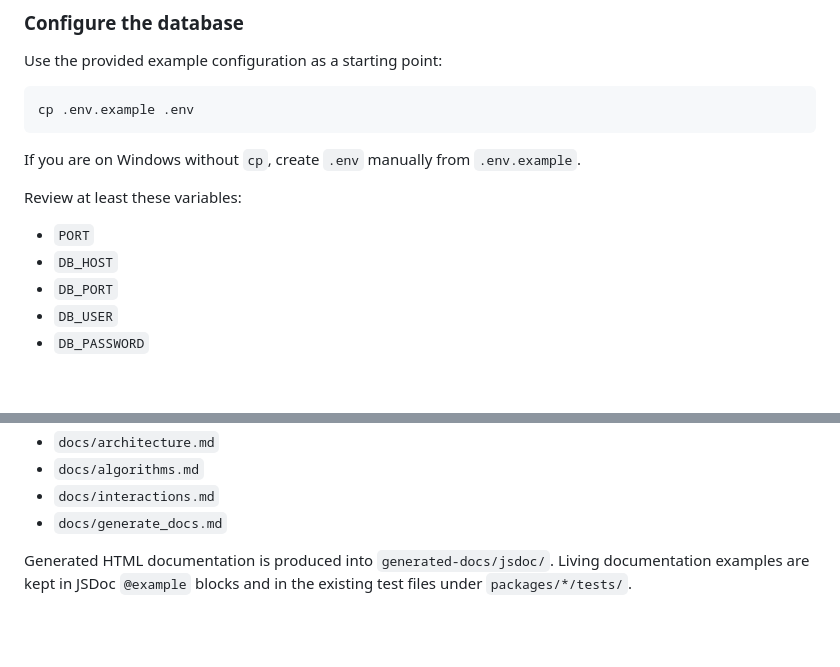
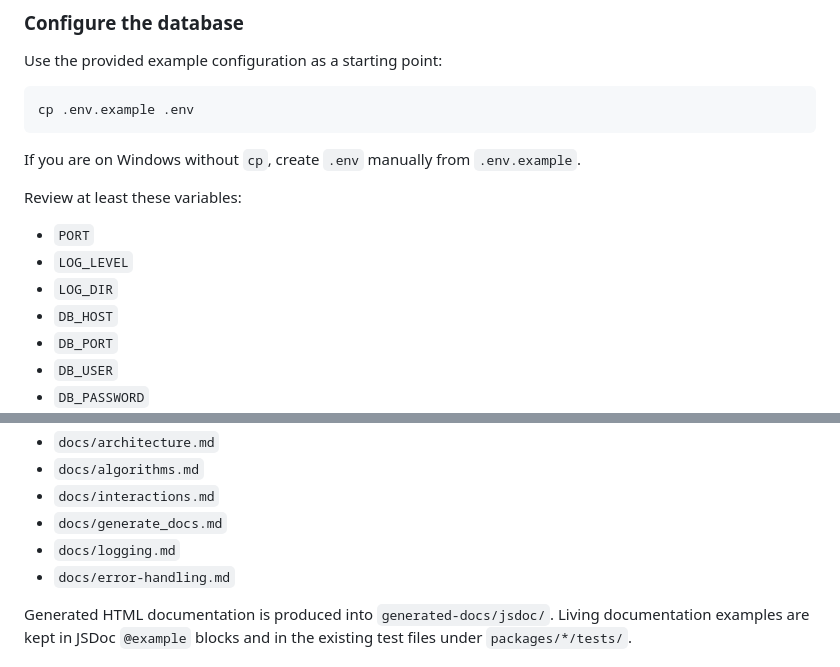
Before and after one commit to iammarguuss/ulda-bachelor, a Markdown page: README.md, 2 parts joined by grey strips. GitHub-like rendering; blank space fills up the shorter version.

Commit message:
docs(logging): document logging and error handling

```diff
--- a/README.md
+++ b/README.md
@@ -117,6 +117,8 @@ If you are on Windows without `cp`, create `.env` manually from `.env.example`.
 Review at least these variables:
 
 - `PORT`
+- `LOG_LEVEL`
+- `LOG_DIR`
 - `DB_HOST`
 - `DB_PORT`
 - `DB_USER`
@@ -205,6 +207,8 @@ Supporting documentation lives in:
 - `docs/algorithms.md`
 - `docs/interactions.md`
 - `docs/generate_docs.md`
+- `docs/logging.md`
+- `docs/error-handling.md`
 
 Generated HTML documentation is produced into `generated-docs/jsdoc/`.
 Living documentation examples are kept in JSDoc `@example` blocks and in the existing test files under `packages/*/tests/`.
```
Also changed, not shown: docs/error-handling.md (added, +162 -0 lines), docs/logging.md (added, +143 -0 lines).
